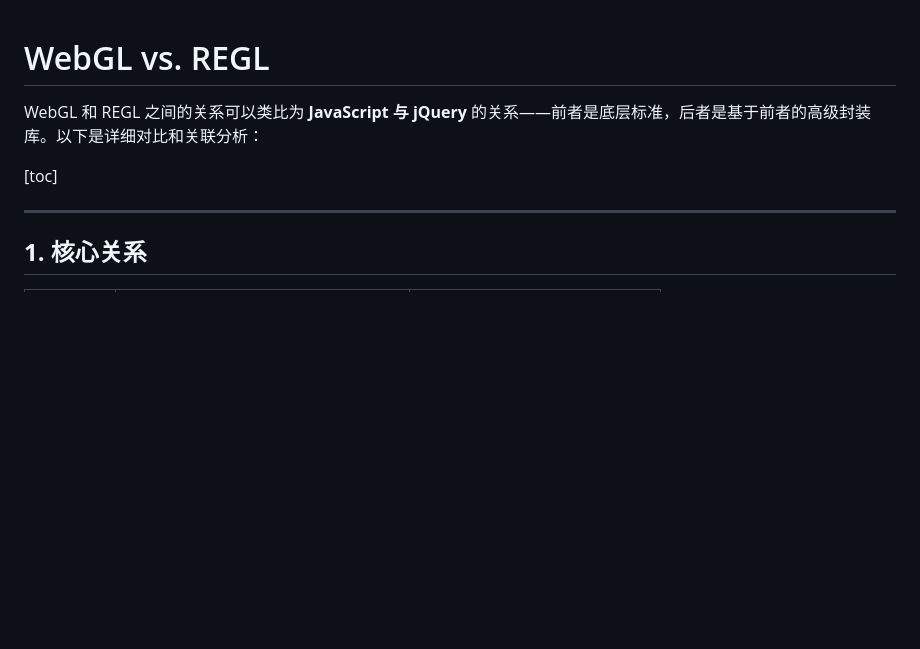
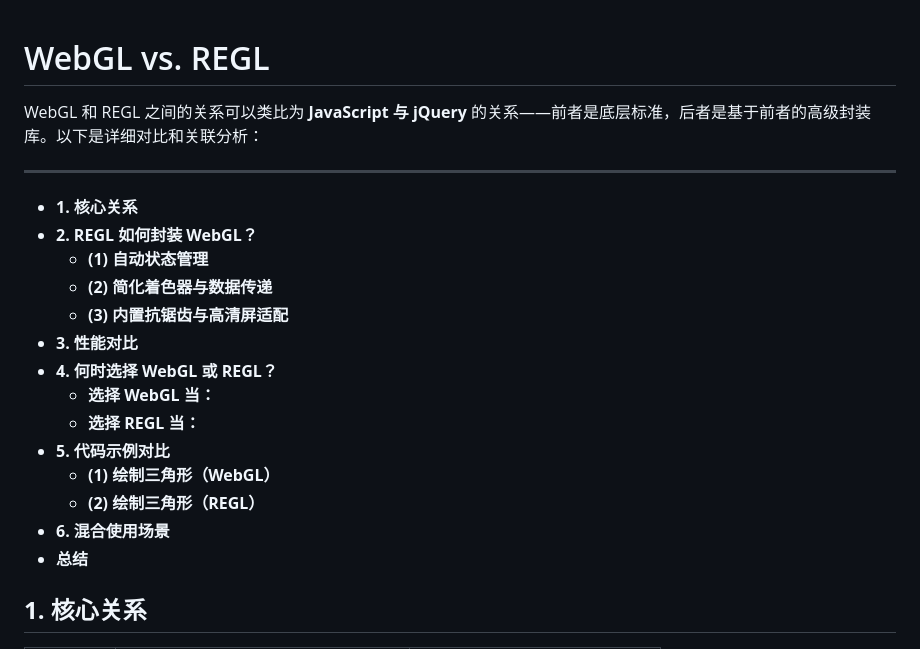
Before and after one commit to listenzcc/OpenGL, a Markdown page: WebGL-REGL.md, the part around one of its changes. Rendered like a GitHub page; blank space fills up the shorter version.

Commit message:
feat: enhance WebGL vs. REGL documentation with structured table of contents and section headers

```diff
--- a/WebGL-REGL.md
+++ b/WebGL-REGL.md
@@ -1,7 +1,23 @@
 # WebGL vs. REGL
+
 
 WebGL 和 REGL 之间的关系可以类比为 **JavaScript 与 jQuery** 的关系——前者是底层标准，后者是基于前者的高级封装库。以下是详细对比和关联分析：
 
-[toc]
+---
+<!-- MarkdownTOC -->
 
----
+- **1. 核心关系**
+- **2. REGL 如何封装 WebGL？**
+  - **\(1\) 自动状态管理**
+  - **\(2\) 简化着色器与数据传递**
+  - **\(3\) 内置抗锯齿与高清屏适配**
+- **3. 性能对比**
+- **4. 何时选择 WebGL 或 REGL？**
+  - **选择 WebGL 当：**
+  - **选择 REGL 当：**
+- **5. 代码示例对比**
+  - **\(1\) 绘制三角形（WebGL）**
+  - **\(2\) 绘制三角形（REGL）**
+- **6. 混合使用场景**
+- **总结**
+
```
Also changed, not shown: other parts of WebGL-REGL.md (+3 -0 lines).
